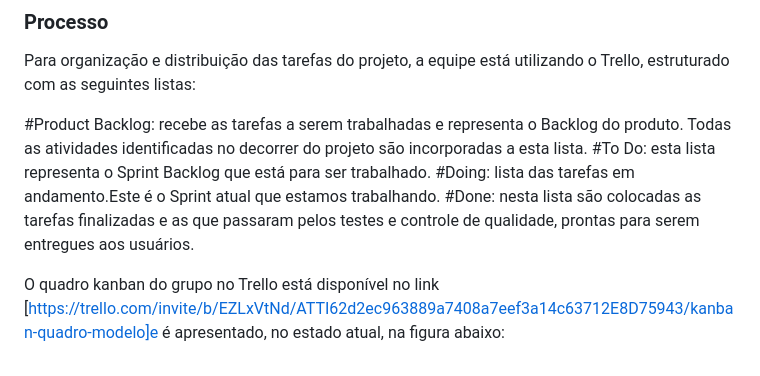
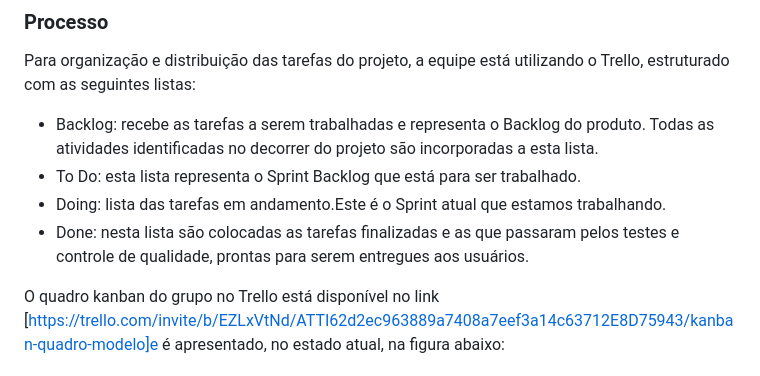
Before and after one commit to ICEI-PUC-Minas-PMV-ADS/PMV-ADS-2024-1-E1-Proj-Direcionamento-Profissional, a Markdown page: documentos/03-Metodologia.md, the part around the change. Rendered like a GitHub page.

```diff
--- a/documentos/03-Metodologia.md
+++ b/documentos/03-Metodologia.md
@@ -22,10 +22,10 @@ A equipe utiliza o Scrum como base para definição do processo de desenvolvimen
 
 Para organização e distribuição das tarefas do projeto, a equipe está utilizando o Trello, estruturado com as seguintes listas:
 
-#Product Backlog: recebe as tarefas a serem trabalhadas e representa o Backlog do produto. Todas as atividades identificadas no decorrer do projeto são incorporadas a esta lista.
-#To Do: esta lista representa o Sprint Backlog que está para ser trabalhado.
-#Doing: lista das tarefas em andamento.Este é o Sprint atual que estamos trabalhando.
-#Done: nesta lista são colocadas as tarefas finalizadas e as que passaram pelos testes e controle de qualidade, prontas para serem entregues aos usuários.
+- Backlog: recebe as tarefas a serem trabalhadas e representa o Backlog do produto. Todas as atividades identificadas no decorrer do projeto são incorporadas a esta lista.
+- To Do: esta lista representa o Sprint Backlog que está para ser trabalhado.
+- Doing: lista das tarefas em andamento.Este é o Sprint atual que estamos trabalhando.
+- Done: nesta lista são colocadas as tarefas finalizadas e as que passaram pelos testes e controle de qualidade, prontas para serem entregues aos usuários.
 
 O quadro kanban do grupo no Trello está disponível no link [https://trello.com/invite/b/EZLxVtNd/ATTI62d2ec963889a7408a7eef3a14c63712E8D75943/kanban-quadro-modelo]e é apresentado, no estado atual, na figura abaixo:
 
```
